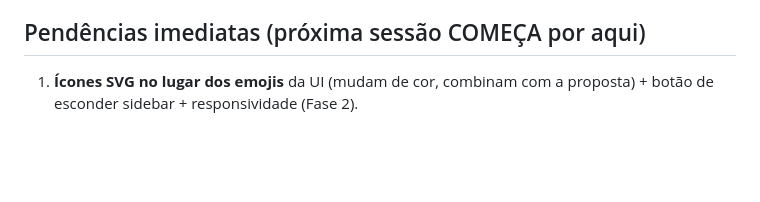
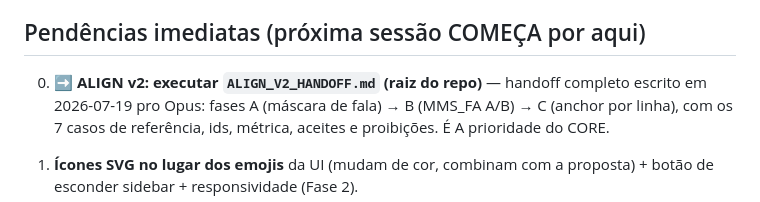
Before and after one commit to marcusguelfi/solta-a-voz, a Markdown page: CLAUDE.md, the part around the change. Drawn GitHub-style; blank space fills up the shorter version.

Commit message:
ALIGN_V2_HANDOFF.md: spec executavel das fases A/B/C com casos, metrica e aceites

```diff
--- a/CLAUDE.md
+++ b/CLAUDE.md
@@ -482,6 +482,11 @@ REAL da data/ segue no roadmap (agora com prioridade máxima).
 
 ## Pendências imediatas (próxima sessão COMEÇA por aqui)
 
+0. **➡️ ALIGN v2: executar `ALIGN_V2_HANDOFF.md` (raiz do repo)** — handoff
+   completo escrito em 2026-07-19 pro Opus: fases A (máscara de fala) → B
+   (MMS_FA A/B) → C (anchor por linha), com os 7 casos de referência, ids,
+   métrica, aceites e proibições. É A prioridade do CORE.
+
 1. **Ícones SVG no lugar dos emojis** da UI (mudam de cor, combinam com a
    proposta) + botão de esconder sidebar + responsividade (Fase 2).
 2. **Fila de ~56 músicas** adicionadas pela família em 2026-07-18 processando;
```
Also changed, not shown: ALIGN_V2_HANDOFF.md (added, +160 -0 lines).
